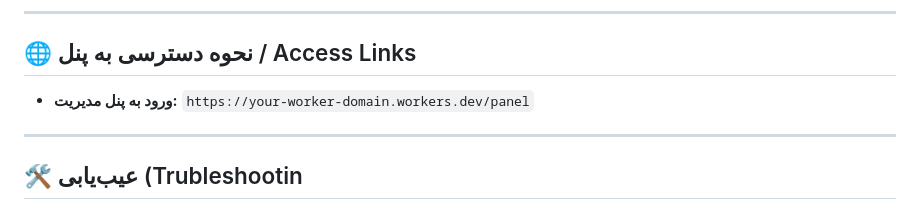
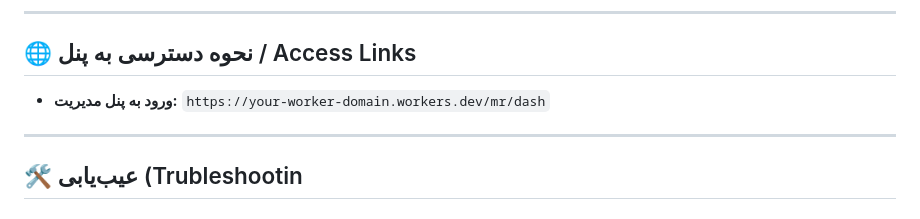
Before and after one commit to amirpocom63-del/mrvpnpanel, a Markdown page: README.md, the part around the change. Drawn GitHub-style.

```diff
--- a/README.md
+++ b/README.md
@@ -45,7 +45,7 @@
 ## 🌐 نحوه دسترسی به پنل / Access Links
 
 - **ورود به پنل مدیریت:**
-  `https://your-worker-domain.workers.dev/panel`
+  `https://your-worker-domain.workers.dev/mr/dash`
 
 ---
 
```
